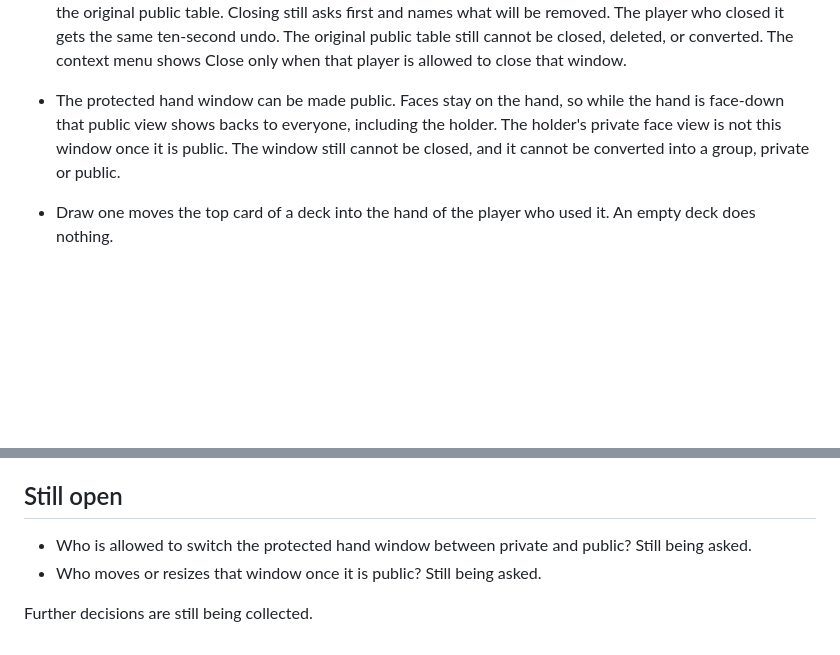
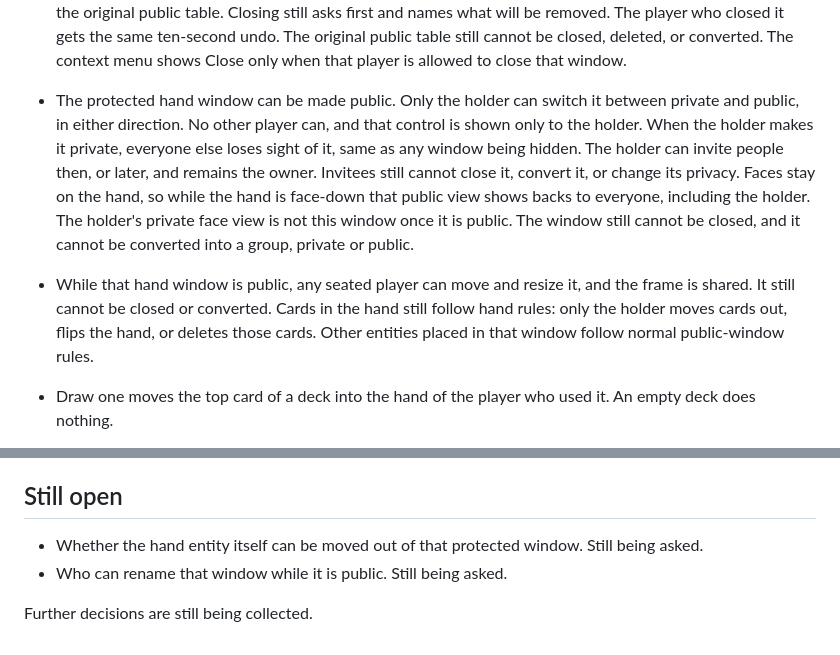
Before and after one commit to dcvezzani/card-game-002, a Markdown page: dcv/specs.md, 2 parts joined by grey strips. GitHub-like rendering; blank space fills up the shorter version.

Commit message:
Decide who switches and moves the hand window.
Only the holder can make that window private or public. While it is public, any seated player can move and resize the shared frame, and hand cards still follow hand rules.

Co-authored-by: David Vezzani <dcvezzani@users.noreply.github.com>

```diff
--- a/dcv/specs.md
+++ b/dcv/specs.md
@@ -43,7 +43,8 @@ Specs only. No implementation yet. The Rec Room styleguide stays the visual syst
 - Flip top lifts the top card off the deck and sets it beside the deck as a loose face-up card. That shortcut always sets the loose card face-up, including when the deck is face-down. The new top card of the deck is left as it was.
 - Closing a window removes entities that were shown only in that window. An entity that still has another view stays in that other view.
 - The owner of a private window, and any player invited to it, can close that window, except the private window that holds a player's own hand. That window is protected. Nobody can close it, including the owner and anyone invited. The context menu on that window does not offer Close. The holder can still delete the hand, which clears its cards and leaves the window. Any seated player can close a public window other than the original public table. Closing still asks first and names what will be removed. The player who closed it gets the same ten-second undo. The original public table still cannot be closed, deleted, or converted. The context menu shows Close only when that player is allowed to close that window.
-- The protected hand window can be made public. Faces stay on the hand, so while the hand is face-down that public view shows backs to everyone, including the holder. The holder's private face view is not this window once it is public. The window still cannot be closed, and it cannot be converted into a group, private or public.
+- The protected hand window can be made public. Only the holder can switch it between private and public, in either direction. No other player can, and that control is shown only to the holder. When the holder makes it private, everyone else loses sight of it, same as any window being hidden. The holder can invite people then, or later, and remains the owner. Invitees still cannot close it, convert it, or change its privacy. Faces stay on the hand, so while the hand is face-down that public view shows backs to everyone, including the holder. The holder's private face view is not this window once it is public. The window still cannot be closed, and it cannot be converted into a group, private or public.
+- While that hand window is public, any seated player can move and resize it, and the frame is shared. It still cannot be closed or converted. Cards in the hand still follow hand rules: only the holder moves cards out, flips the hand, or deletes those cards. Other entities placed in that window follow normal public-window rules.
 - Draw one moves the top card of a deck into the hand of the player who used it. An empty deck does nothing.
 - Right-click on empty desktop opens that player's menu. On a touch screen, long-press on empty desktop does the same. The menu stays only on that player's screen and holds New window, New deck, and New dummy. The player list and the map do not hold these controls. Any seated player can use the menu. A new deck and a new dummy still ask the questions already decided. Shuffle, flip, deal, and the other entity actions stay on the entity.
 - Right-click or long-press on a card, hand, deck, pile, or window opens a context menu for that object, only on that player's screen. The empty-desktop menu is unchanged and still only offers New window, New deck, and New dummy. The object menu lists only actions that player is already allowed to take on that object. It grants no new authority. If they can take no action, no menu appears. It shows Delete only when that player is allowed to delete that object, and Close only when that player is allowed to close that window.
@@ -98,7 +99,7 @@ Specs only. No implementation yet. The Rec Room styleguide stays the visual syst
 
 ## Still open
 
-- Who is allowed to switch the protected hand window between private and public? Still being asked.
-- Who moves or resizes that window once it is public? Still being asked.
+- Whether the hand entity itself can be moved out of that protected window. Still being asked.
+- Who can rename that window while it is public. Still being asked.
 
 Further decisions are still being collected.
```
